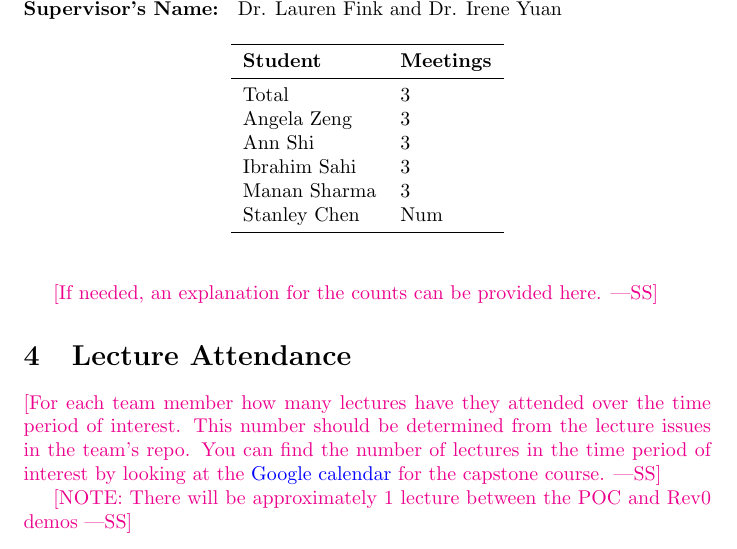
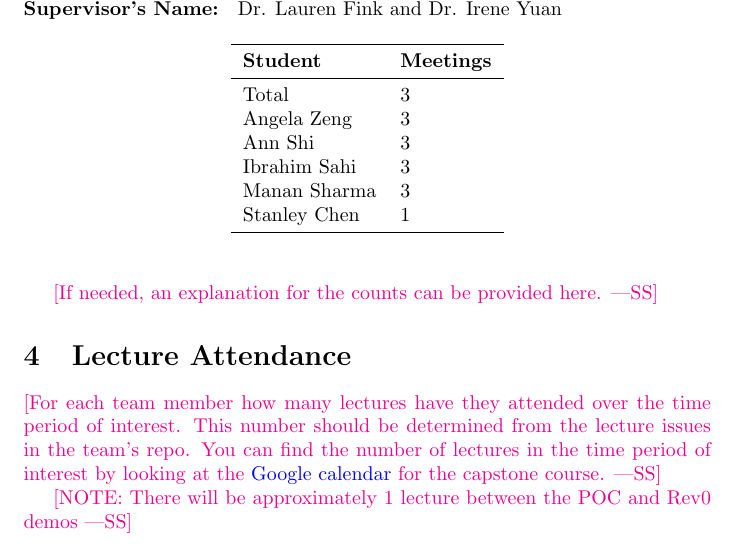
Before and after one commit to mansha71/CapstoneProject, a LaTeX document (docs/projMngmnt/Rev0_Team_Contrib.tex): part of page 2 of 4, cut so that both start at the same text. Compiled offline with pdfLaTeX.

Commit message:
update "Supervisor/Stakeholder Meeting Attendance" section

```diff
--- a/docs/projMngmnt/Rev0_Team_Contrib.tex
+++ b/docs/projMngmnt/Rev0_Team_Contrib.tex
@@ -73,7 +73,7 @@ Angela Zeng & 3\\
 Ann Shi & 3\\
 Ibrahim Sahi & 3\\
 Manan Sharma & 3\\
-Stanley Chen & Num\\
+Stanley Chen & 1\\
 \bottomrule
 \end{tabular}
 \end{table}
```
Also changed, not shown: docs/projMngmnt/Rev0_Team_Contrib.pdf.
